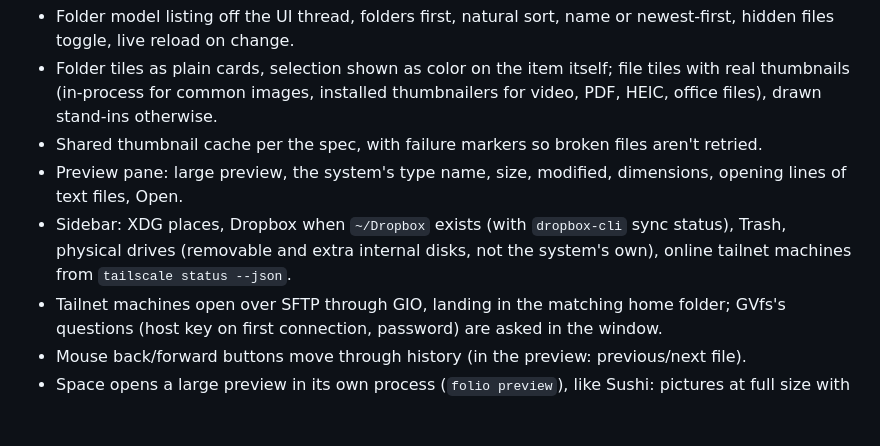
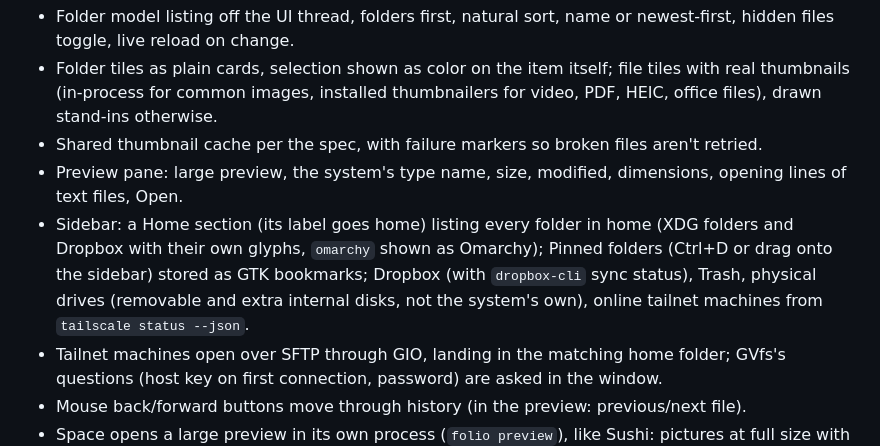
Before and after one commit to 28allday/folio, a Markdown page: plans/folio.md, the part around the change. GitHub-like rendering; blank space fills up the shorter version.

```diff
--- a/plans/folio.md
+++ b/plans/folio.md
@@ -25,7 +25,7 @@ Done, tested (19 Qt Test cases), and verified offscreen:
 - Folder tiles as plain cards, selection shown as color on the item itself; file tiles with real thumbnails (in-process for common images, installed thumbnailers for video, PDF, HEIC, office files), drawn stand-ins otherwise.
 - Shared thumbnail cache per the spec, with failure markers so broken files aren't retried.
 - Preview pane: large preview, the system's type name, size, modified, dimensions, opening lines of text files, Open.
-- Sidebar: XDG places, Dropbox when `~/Dropbox` exists (with `dropbox-cli` sync status), Trash, physical drives (removable and extra internal disks, not the system's own), online tailnet machines from `tailscale status --json`.
+- Sidebar: a Home section (its label goes home) listing every folder in home (XDG folders and Dropbox with their own glyphs, `omarchy` shown as Omarchy); Pinned folders (Ctrl+D or drag onto the sidebar) stored as GTK bookmarks; Dropbox (with `dropbox-cli` sync status), Trash, physical drives (removable and extra internal disks, not the system's own), online tailnet machines from `tailscale status --json`.
 - Tailnet machines open over SFTP through GIO, landing in the matching home folder; GVfs's questions (host key on first connection, password) are asked in the window.
 - Mouse back/forward buttons move through history (in the preview: previous/next file).
 - Space opens a large preview in its own process (`folio preview`), like Sushi: pictures at full size with zoom, animated GIF/WebP, video and audio playing (Qt Multimedia's FFmpeg backend), PDFs scrolling (Qt PDF), text and rendered Markdown, folders with their pictures, and the largest cached thumbnail for anything else. Arrows step through the folder and the grid follows; a crash in the preview is reported in the Folio window. Ctrl+I toggles the details pane.
```
Also changed, not shown: README.md (+3 -1 lines), docs/screenshot.png, 8 other files.
